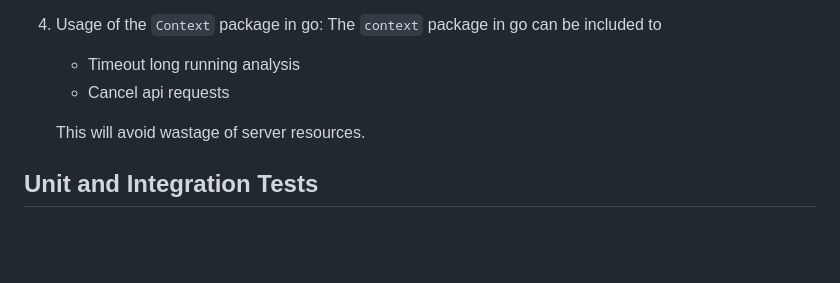
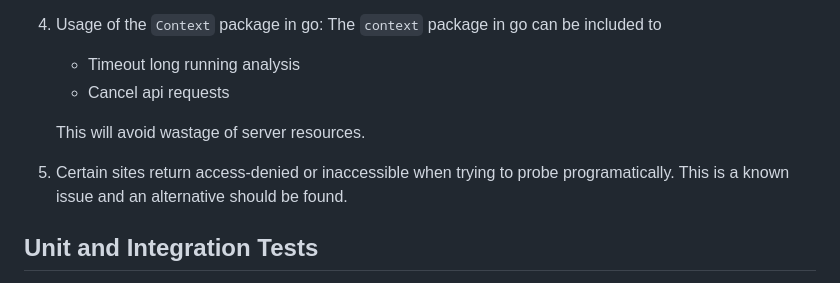
Before and after one commit to arjunagl/PageAnalyzer, a Markdown page: README.md, the part around the change. Drawn GitHub-style; blank space fills up the shorter version.

Commit message:
added a small known issue

```diff
--- a/README.md
+++ b/README.md
@@ -116,6 +116,8 @@ type MemoryStore interface{
 
    This will avoid wastage of server resources.
 
+5. Certain sites return access-denied or inaccessible when trying to probe programatically.  This is a known issue and an alternative should be found.
+
 ## Unit and Integration Tests
 
 Unit and integration tests are included in the source code. Running `make test` will run the unit and integration tests. Integration tests are included for `AnalyzeController.go` only. You can find the test data and setup information for these integration tests [here](./infrastructure/adapter/controller/test/). Due to time constraints I have focused mostly on the unit-tests for the domain code.
```
